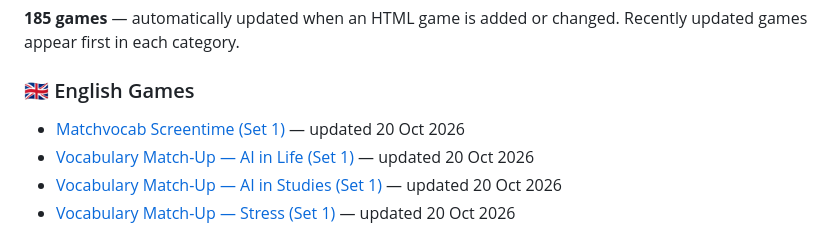
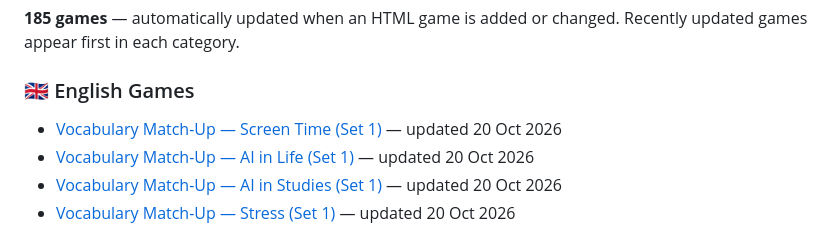
Before and after one commit to fatinlea1001/language-games, a Markdown page: README.md, the part around the change. Drawn GitHub-style.

Commit message:
Correct Screen Time matching game title in README after concurrent directory job push

```diff
--- a/README.md
+++ b/README.md
@@ -7,7 +7,7 @@ English and Japanese Games and Quiz
 Recently updated games appear first in each category.
 
 ### 🇬🇧 English Games
-- [Matchvocab Screentime (Set 1)](https://fatinlea1001.github.io/language-games/eng-matchvocab-screentime-1.html) — updated 20 Oct 2026
+- [Vocabulary Match-Up — Screen Time (Set 1)](https://fatinlea1001.github.io/language-games/eng-matchvocab-screentime-1.html) — updated 20 Oct 2026
 - [Vocabulary Match-Up — AI in Life (Set 1)](https://fatinlea1001.github.io/language-games/eng-matchvocab-aiinlife-1.html) — updated 20 Oct 2026
 - [Vocabulary Match-Up — AI in Studies (Set 1)](https://fatinlea1001.github.io/language-games/eng-matchvocab-aiinstudies-1.html) — updated 20 Oct 2026
 - [Vocabulary Match-Up — Stress (Set 1)](https://fatinlea1001.github.io/language-games/eng-matchvocab-stress-1.html) — updated 20 Oct 2026
```
